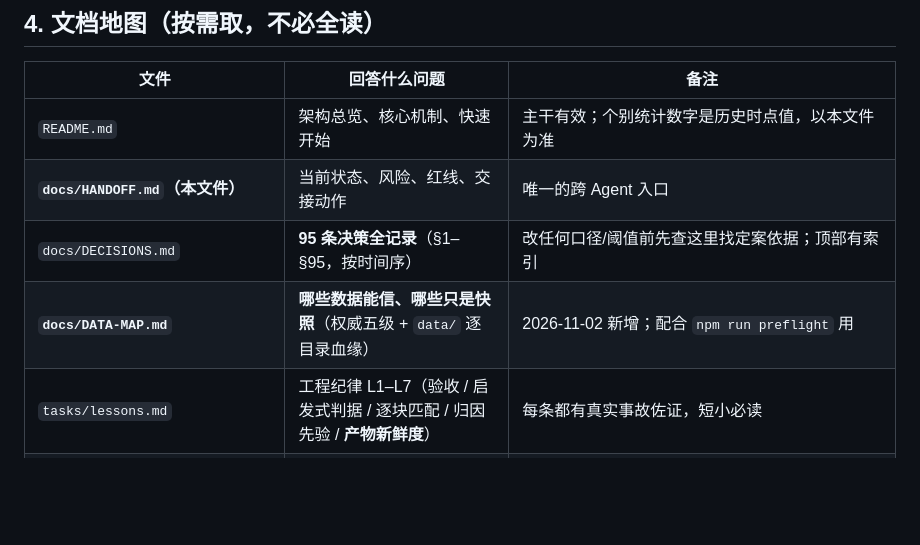
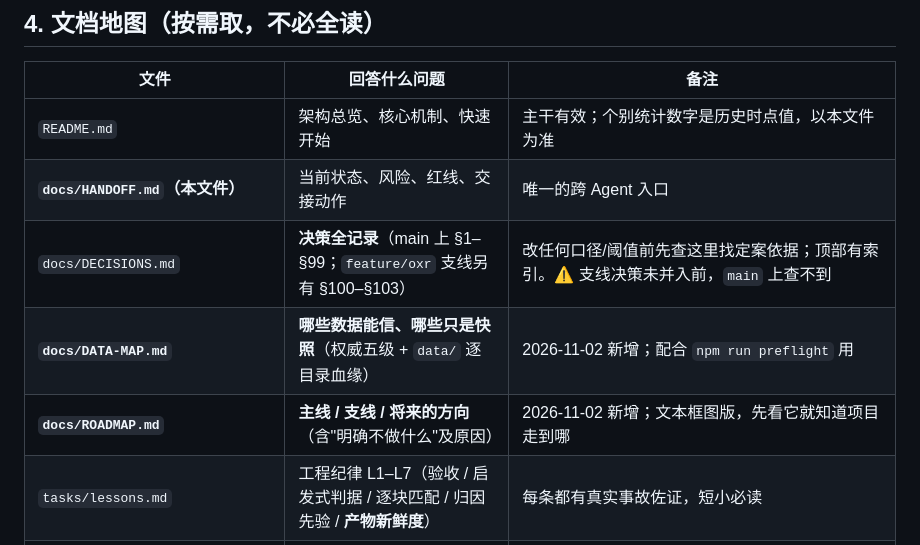
Before and after one commit to wr57411/question-seg-engine, a Markdown page: docs/HANDOFF.md, the part around the change. Rendered like a GitHub page; blank space fills up the shorter version.

```diff
--- a/docs/HANDOFF.md
+++ b/docs/HANDOFF.md
@@ -564,8 +564,9 @@ layout.json / content_list.json
 |---|---|---|
 | `README.md` | 架构总览、核心机制、快速开始 | 主干有效；个别统计数字是历史时点值，以本文件为准 |
 | **`docs/HANDOFF.md`（本文件）** | 当前状态、风险、红线、交接动作 | 唯一的跨 Agent 入口 |
-| `docs/DECISIONS.md` | **95 条决策全记录**（§1–§95，按时间序） | 改任何口径/阈值前先查这里找定案依据；顶部有索引 |
+| `docs/DECISIONS.md` | **决策全记录**（main 上 §1–§99；`feature/oxr` 支线另有 §100–§103） | 改任何口径/阈值前先查这里找定案依据；顶部有索引。⚠️ 支线决策未并入前，`main` 上查不到 |
 | **`docs/DATA-MAP.md`** | **哪些数据能信、哪些只是快照**（权威五级 + `data/` 逐目录血缘） | 2026-11-02 新增；配合 `npm run preflight` 用 |
+| **`docs/ROADMAP.md`** | **主线 / 支线 / 将来的方向**（含"明确不做什么"及原因） | 2026-11-02 新增；文本框图版，先看它就知道项目走到哪 |
 | `tasks/lessons.md` | 工程纪律 L1–L7（验收 / 启发式判据 / 逐块匹配 / 归因先验 / **产物新鲜度**） | 每条都有真实事故佐证，短小必读 |
 | `tasks/todo.md` | 2026-10-08~10-10「重建字号保真」专项账本 | 历史专项记录；其未闭合项已并入本文件 §6 |
 | `docs/specs/2026-10-15-paper-question-tags.md` | 题目标签的需求细化稿（触屏优先、约束与验收口径） | 实施已完成一期，§8 拍板项均已采纳推荐 |
```
Also changed, not shown: AGENTS.md (+5 -3 lines), docs/ROADMAP.md (added, +213 -0 lines).
